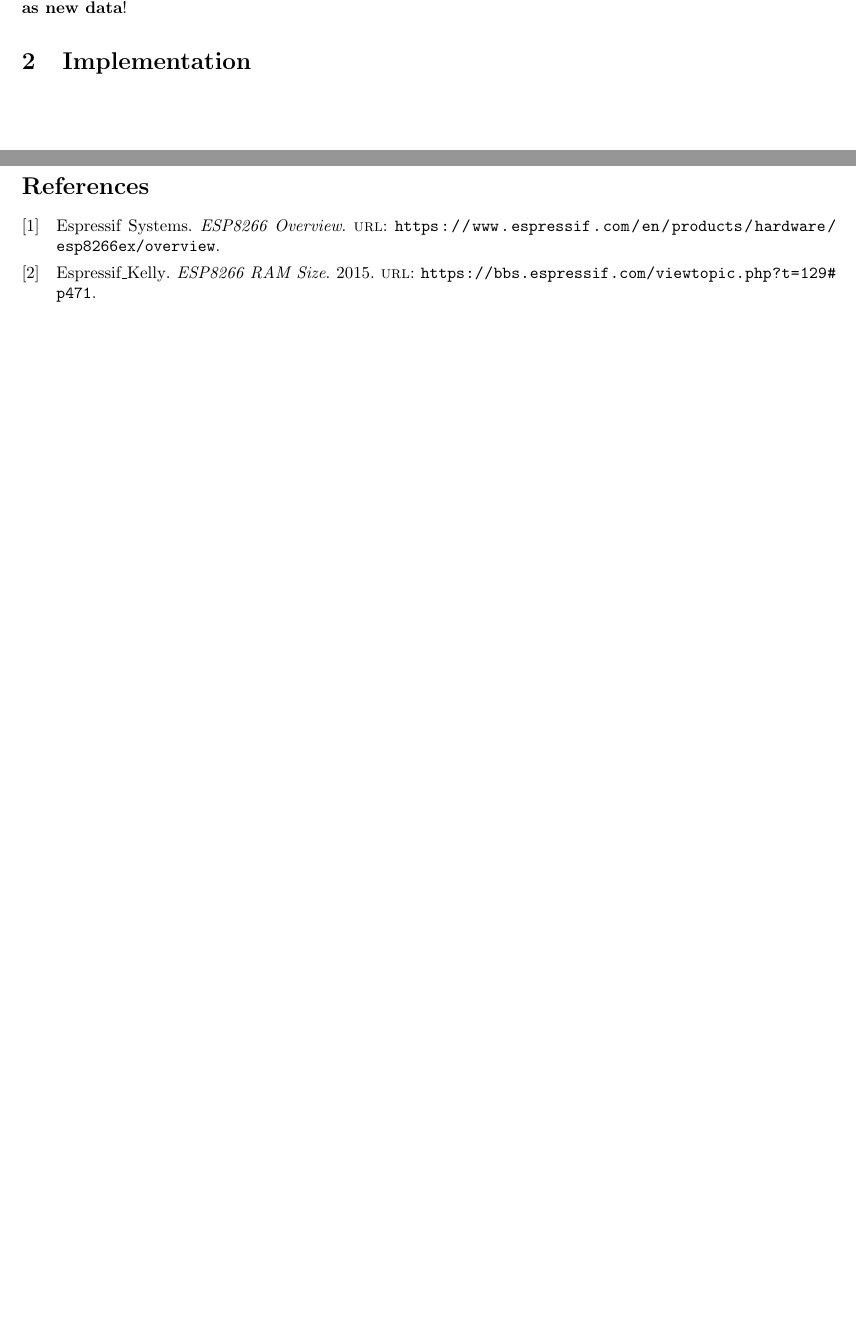
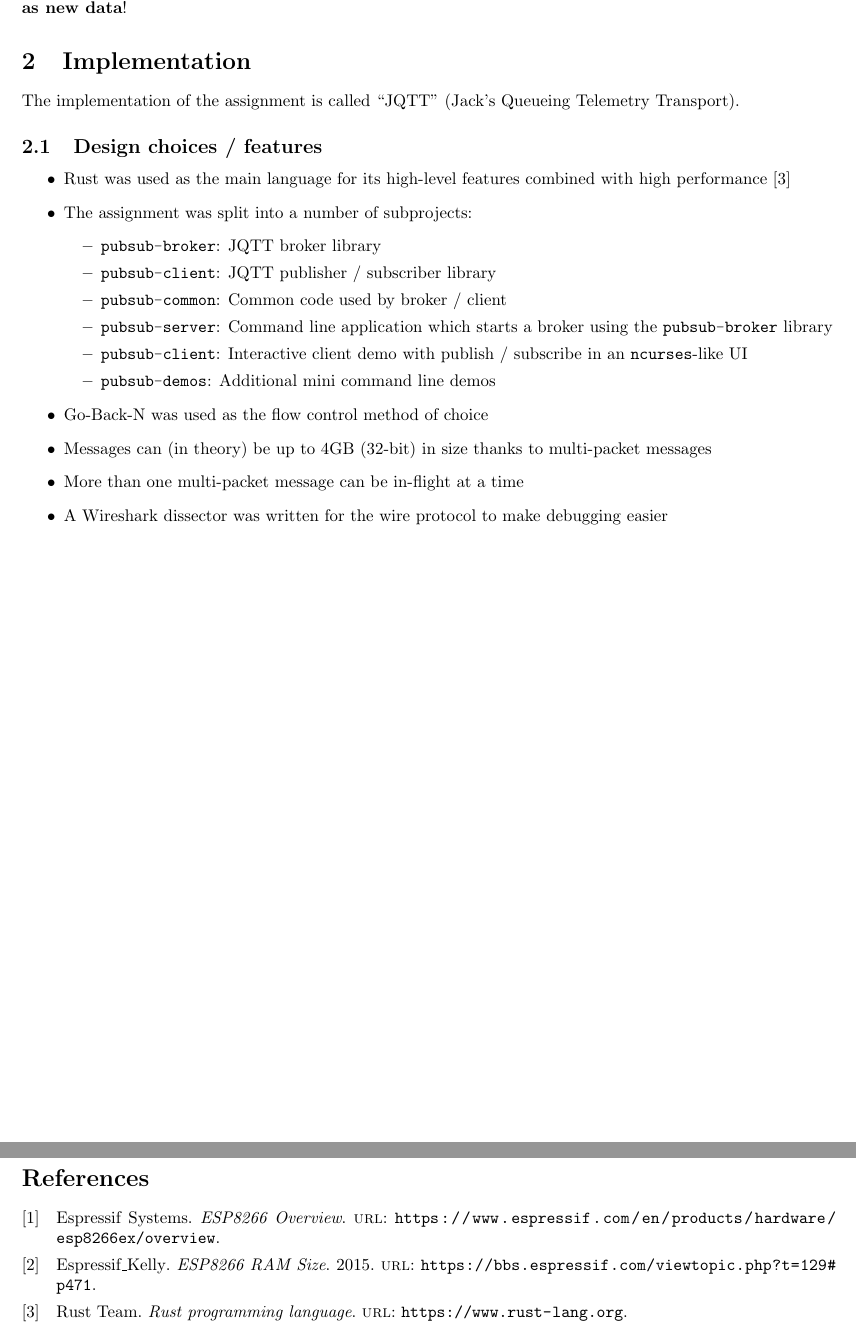
Before and after one commit to devplayer0/pubsub, a LaTeX document (report/report.tex): two parts of pages 6 and 7 of 7, joined at a grey line, cut so that both start at the same text, the shorter picture padded with empty space. Compiled offline with pdfLaTeX.

Commit message:
Report: Start implementation section

```diff
--- a/report/report.tex
+++ b/report/report.tex
@@ -4,6 +4,7 @@
 \usepackage{amsmath}
 \usepackage[table]{xcolor}
 \usepackage{tikz}
+\usepackage{minted}
 \usepackage[clock]{ifsym}
 \usepackage{subcaption} % subfigures
 \usepackage{hyperref} % links in table of contents
@@ -23,6 +24,7 @@
 \numberwithin{table}{section}
 \renewcommand{\arraystretch}{1.5}
 
+\newcommand{\mi}{\mintinline}
 \newcommand{\NA}{---}
 
 \title{CS2031 - Assignment 1\\MQTT}
@@ -293,6 +295,24 @@ In Figure~\ref{fig:gbn-bad}, it can be assumed that the sender has sent packets
 When the sender fails to receive any acknowledgement, it re-sends all of the packets in the window as described above. The receiver's expected packet doesn't change since it has already received packets 0 to 2, but it sends an ACK at the end. Note that if the packets 0 through 3 had been sent without acknowledgement (and re-sent again after a timeout), the receiver would have wrapped around and \textbf{accept the the re-sent packets as new data}!
 
 \section{Implementation}
+The implementation of the assignment is called ``JQTT'' (Jack's Queueing Telemetry Transport).
+\subsection{Design choices / features}
+\begin{itemize}
+	\item Rust was used as the main language for its high-level features combined with high performance \cite{rust-lang}
+	\item The assignment was split into a number of subprojects:
+		\begin{itemize}
+			\item \mi{c}{pubsub-broker}: JQTT broker library
+			\item \mi{c}{pubsub-client}: JQTT publisher / subscriber library
+			\item \mi{c}{pubsub-common}: Common code used by broker / client
+			\item \mi{c}{pubsub-server}: Command line application which starts a broker using the \mi{c}{pubsub-broker} library
+			\item \mi{c}{pubsub-client}: Interactive client demo with publish / subscribe in an \mi{c}{ncurses}-like UI
+			\item \mi{c}{pubsub-demos}: Additional mini command line demos
+		\end{itemize}
+	\item Go-Back-N was used as the flow control method of choice
+	\item Messages can (in theory) be up to 4GB (32-bit) in size thanks to multi-packet messages
+	\item More than one multi-packet message can be in-flight at a time
+	\item A Wireshark dissector was written for the wire protocol to make debugging easier
+\end{itemize}
 
 \clearpage
 \phantomsection
```
Also changed, not shown: report/bibliography.bib (+5 -0 lines), 1 other file.
